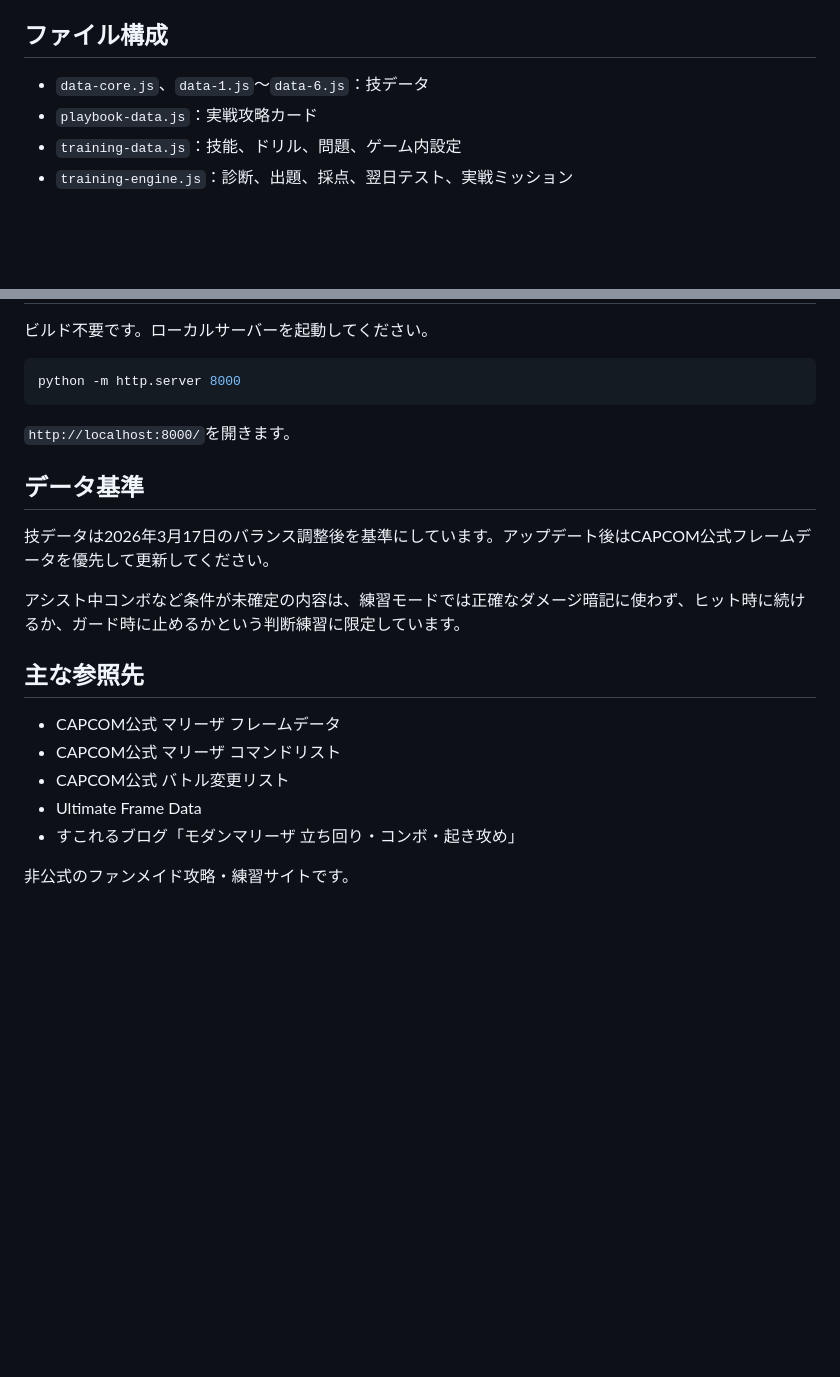
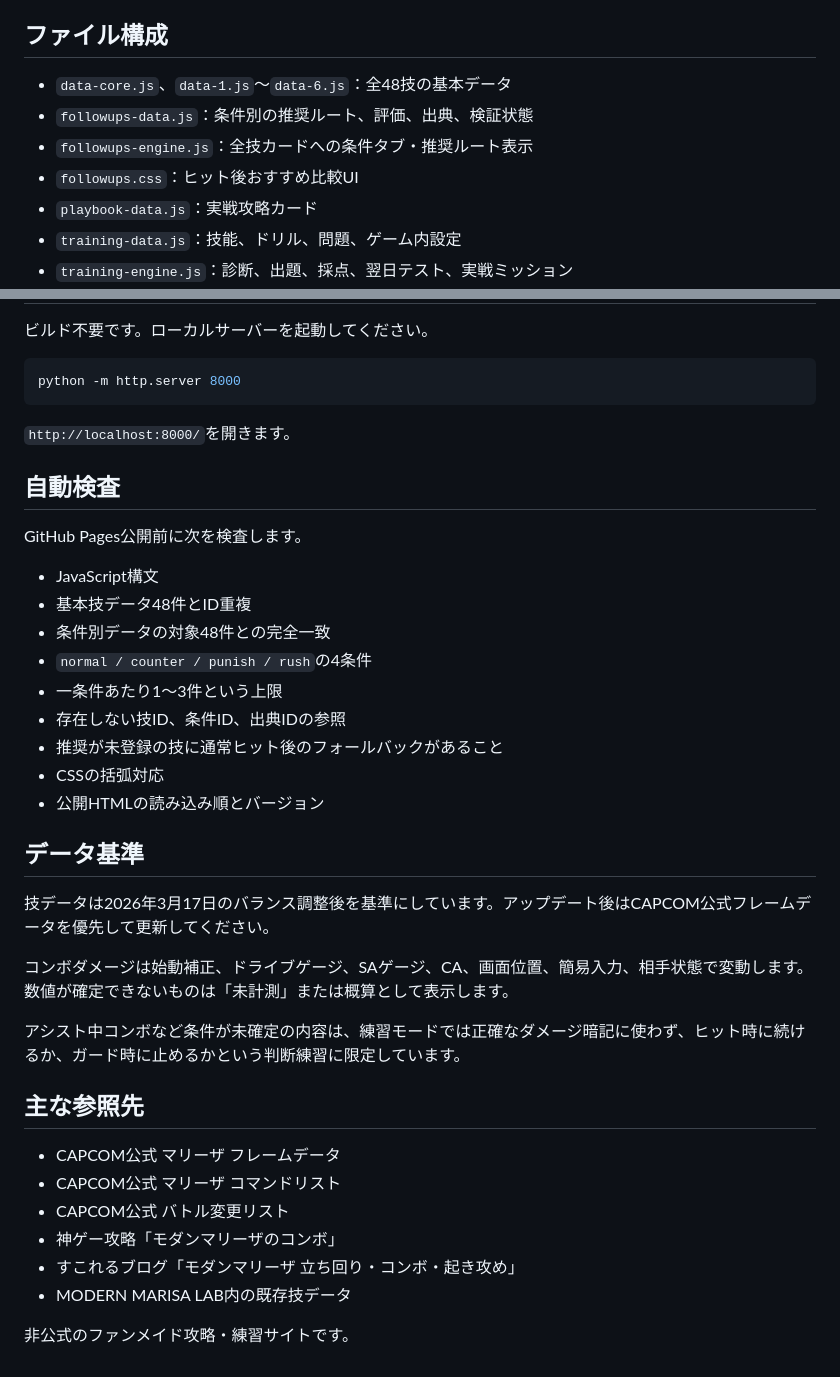
Before and after one commit to silovar-uk/marisast6, a Markdown page: README.md, 2 parts joined by grey strips. Rendered like a GitHub page; blank space fills up the shorter version.

```diff
--- a/README.md
+++ b/README.md
@@ -48,7 +82,10 @@ Street Fighter 6「モダンマリーザ」の技データベースと、判断
 
 ## ファイル構成
 
-- `data-core.js`、`data-1.js`〜`data-6.js`：技データ
+- `data-core.js`、`data-1.js`〜`data-6.js`：全48技の基本データ
+- `followups-data.js`：条件別の推奨ルート、評価、出典、検証状態
+- `followups-engine.js`：全技カードへの条件タブ・推奨ルート表示
+- `followups.css`：ヒット後おすすめ比較UI
 - `playbook-data.js`：実戦攻略カード
 - `training-data.js`：技能、ドリル、問題、ゲーム内設定
 - `training-engine.js`：診断、出題、採点、翌日テスト、実戦ミッション
@@ -66,9 +103,25 @@ python -m http.server 8000
 
 `http://localhost:8000/`を開きます。
 
+## 自動検査
+
+GitHub Pages公開前に次を検査します。
+
+- JavaScript構文
+- 基本技データ48件とID重複
+- 条件別データの対象48件との完全一致
+- `normal / counter / punish / rush`の4条件
+- 一条件あたり1〜3件という上限
+- 存在しない技ID、条件ID、出典IDの参照
+- 推奨が未登録の技に通常ヒット後のフォールバックがあること
+- CSSの括弧対応
+- 公開HTMLの読み込み順とバージョン
+
 ## データ基準
 
 技データは2026年3月17日のバランス調整後を基準にしています。アップデート後はCAPCOM公式フレームデータを優先して更新してください。
+
+コンボダメージは始動補正、ドライブゲージ、SAゲージ、CA、画面位置、簡易入力、相手状態で変動します。数値が確定できないものは「未計測」または概算として表示します。
 
 アシスト中コンボなど条件が未確定の内容は、練習モードでは正確なダメージ暗記に使わず、ヒット時に続けるか、ガード時に止めるかという判断練習に限定しています。
 
@@ -77,7 +130,8 @@ python -m http.server 8000
 - CAPCOM公式 マリーザ フレームデータ
 - CAPCOM公式 マリーザ コマンドリスト
 - CAPCOM公式 バトル変更リスト
-- Ultimate Frame Data
+- 神ゲー攻略「モダンマリーザのコンボ」
 - すこれるブログ「モダンマリーザ 立ち回り・コンボ・起き攻め」
+- MODERN MARISA LAB内の既存技データ
 
 非公式のファンメイド攻略・練習サイトです。
```
Also changed, not shown: other parts of README.md (+37 -3 lines).
